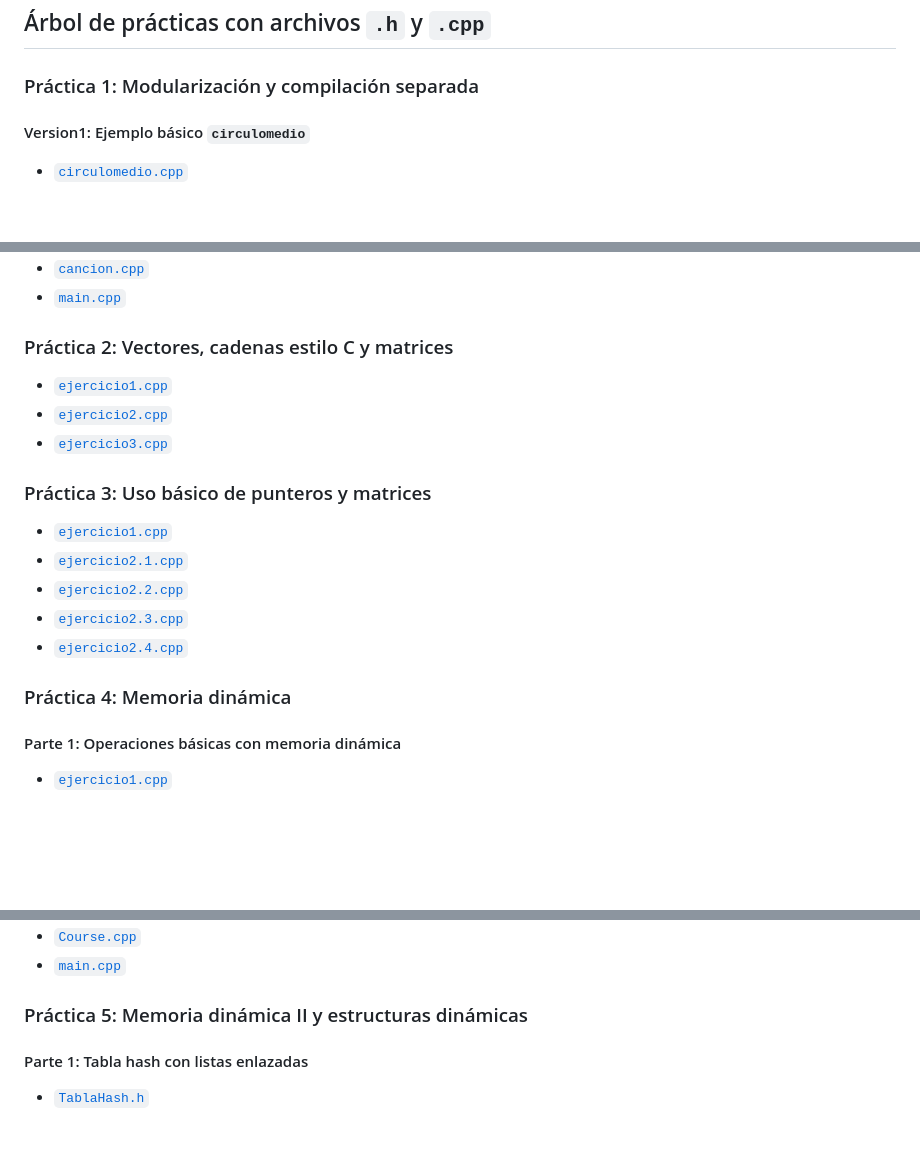
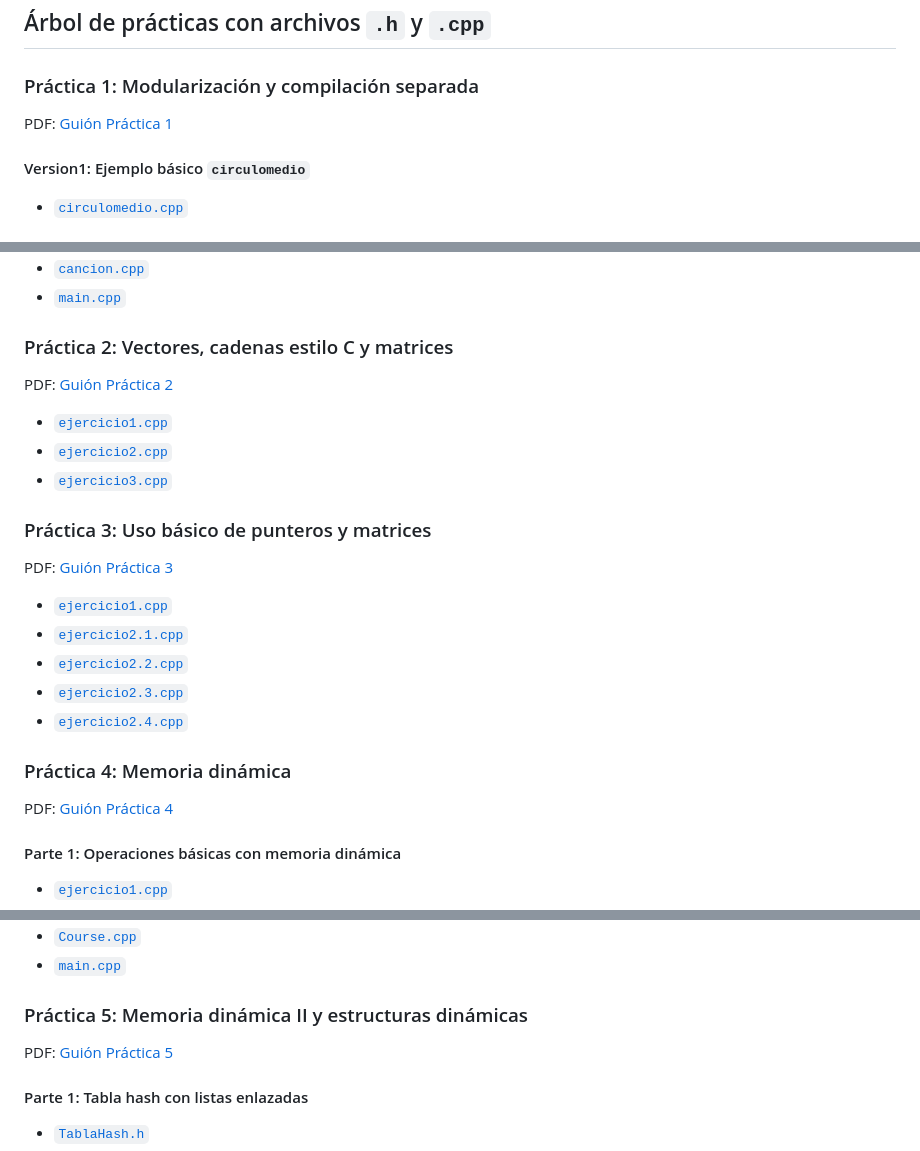
Before and after one commit to AloncraftMC/MP_1GII, a Markdown page: README.md, 3 parts joined by grey strips. Rendered like a GitHub page; blank space fills up the shorter version.

Commit message:
Copilot máquina

```diff
--- a/README.md
+++ b/README.md
@@ -5,6 +5,7 @@
 ## Árbol de prácticas con archivos `.h` y `.cpp`
 
 ### Práctica 1: Modularización y compilación separada
+PDF: [Guión Práctica 1](PDFs/Práctica1_MP2526.pdf)
 
 #### Version1: Ejemplo básico `circulomedio`
 - [`circulomedio.cpp`](Práctica%201/Version1/circulomedio.cpp)
@@ -29,11 +30,13 @@
 - [`main.cpp`](Práctica%201/canciones/src/main.cpp)
 
 ### Práctica 2: Vectores, cadenas estilo C y matrices
+PDF: [Guión Práctica 2](PDFs/Práctica2_MP2425.pdf)
 - [`ejercicio1.cpp`](Práctica%202/ejercicio1.cpp)
 - [`ejercicio2.cpp`](Práctica%202/ejercicio2.cpp)
 - [`ejercicio3.cpp`](Práctica%202/ejercicio3.cpp)
 
 ### Práctica 3: Uso básico de punteros y matrices
+PDF: [Guión Práctica 3](PDFs/Practica3MP2526.pdf)
 - [`ejercicio1.cpp`](Práctica%203/ejercicio1.cpp)
 - [`ejercicio2.1.cpp`](Práctica%203/ejercicio2.1.cpp)
 - [`ejercicio2.2.cpp`](Práctica%203/ejercicio2.2.cpp)
@@ -41,6 +44,7 @@
 - [`ejercicio2.4.cpp`](Práctica%203/ejercicio2.4.cpp)
 
 ### Práctica 4: Memoria dinámica
+PDF: [Guión Práctica 4](PDFs/Practica4MP_2526.pdf)
 
 #### Parte 1: Operaciones básicas con memoria dinámica
 - [`ejercicio1.cpp`](Práctica%204/Parte%201/ejercicio1.cpp)
@@ -62,6 +66,7 @@
 - [`main.cpp`](Práctica%204/Parte%204/src/main.cpp)
 
 ### Práctica 5: Memoria dinámica II y estructuras dinámicas
+PDF: [Guión Práctica 5](PDFs/Practica5MP_2526.pdf)
 #### Parte 1: Tabla hash con listas enlazadas
 - [`TablaHash.h`](Práctica%205/Parte%201/include/TablaHash.h)
 - [`TablaHash.cpp`](Práctica%205/Parte%201/src/TablaHash.cpp)
```
